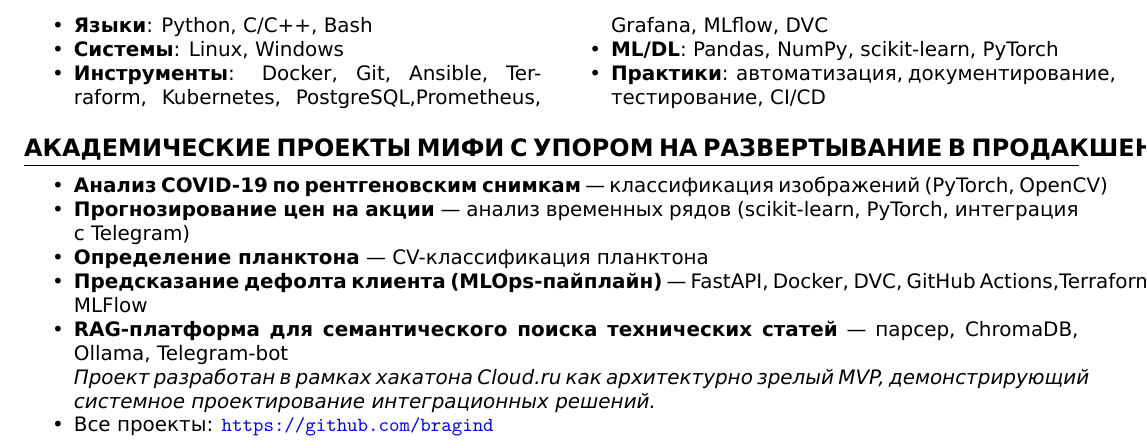
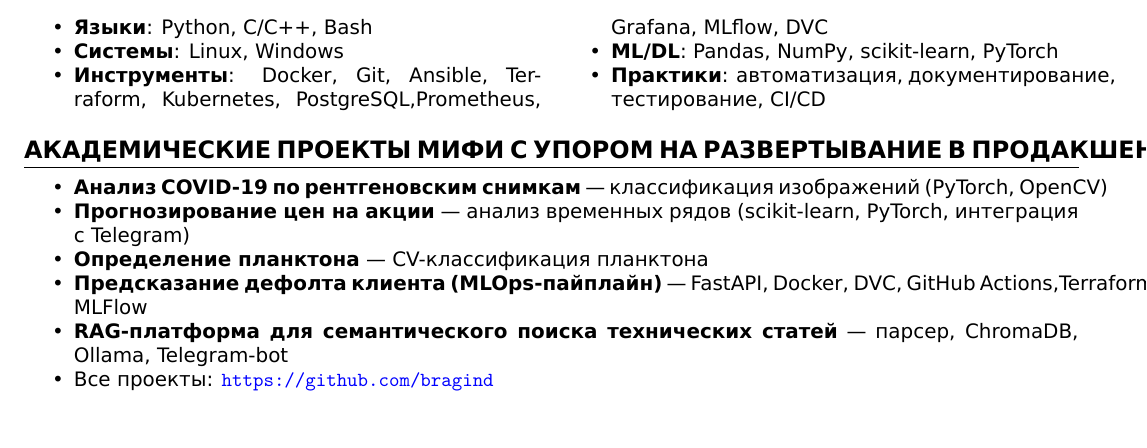
Before and after one commit to bragind/bragind.github.io, a LaTeX CV (src/resume.tex): part of page 1 of 2, cut so that both start at the same text. Compiled offline with XeLaTeX.

Commit message:
Update resume.tex

```diff
--- a/src/resume.tex
+++ b/src/resume.tex
@@ -104,8 +104,6 @@
     \item \textbf{Предсказание дефолта клиента (MLOps-пайплайн)} — FastAPI, Docker, DVC, GitHub Actions,Terraform,Kubernetes, MLFlow
     \item \textbf{RAG-платформа для семантического поиска технических статей} — парсер, ChromaDB, Ollama, Telegram-bot
 
-      \textit{Проект разработан в рамках хакатона Cloud.ru как архитектурно зрелый MVP,
-      демонстрирующий системное проектирование интеграционных решений.}
     \item Все проекты: \url{https://github.com/bragind}
 \end{itemize}
 
```
